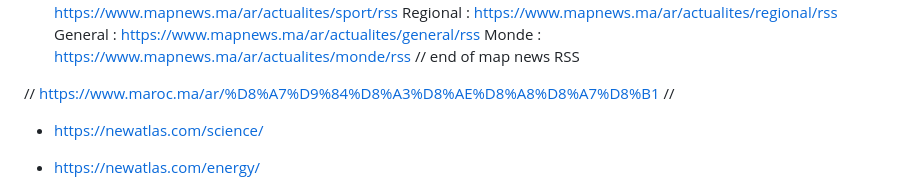
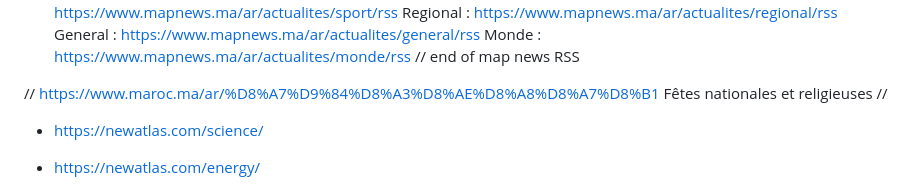
Before and after one commit to achma-learning/feed, a Markdown page: README.md, the part around the change. GitHub-like rendering.

```diff
--- a/README.md
+++ b/README.md
@@ -47,6 +47,7 @@ Monde : https://www.mapnews.ma/ar/actualites/monde/rss
 
 //
 https://www.maroc.ma/ar/%D8%A7%D9%84%D8%A3%D8%AE%D8%A8%D8%A7%D8%B1
+Fêtes nationales et religieuses
 //
 
 
```
